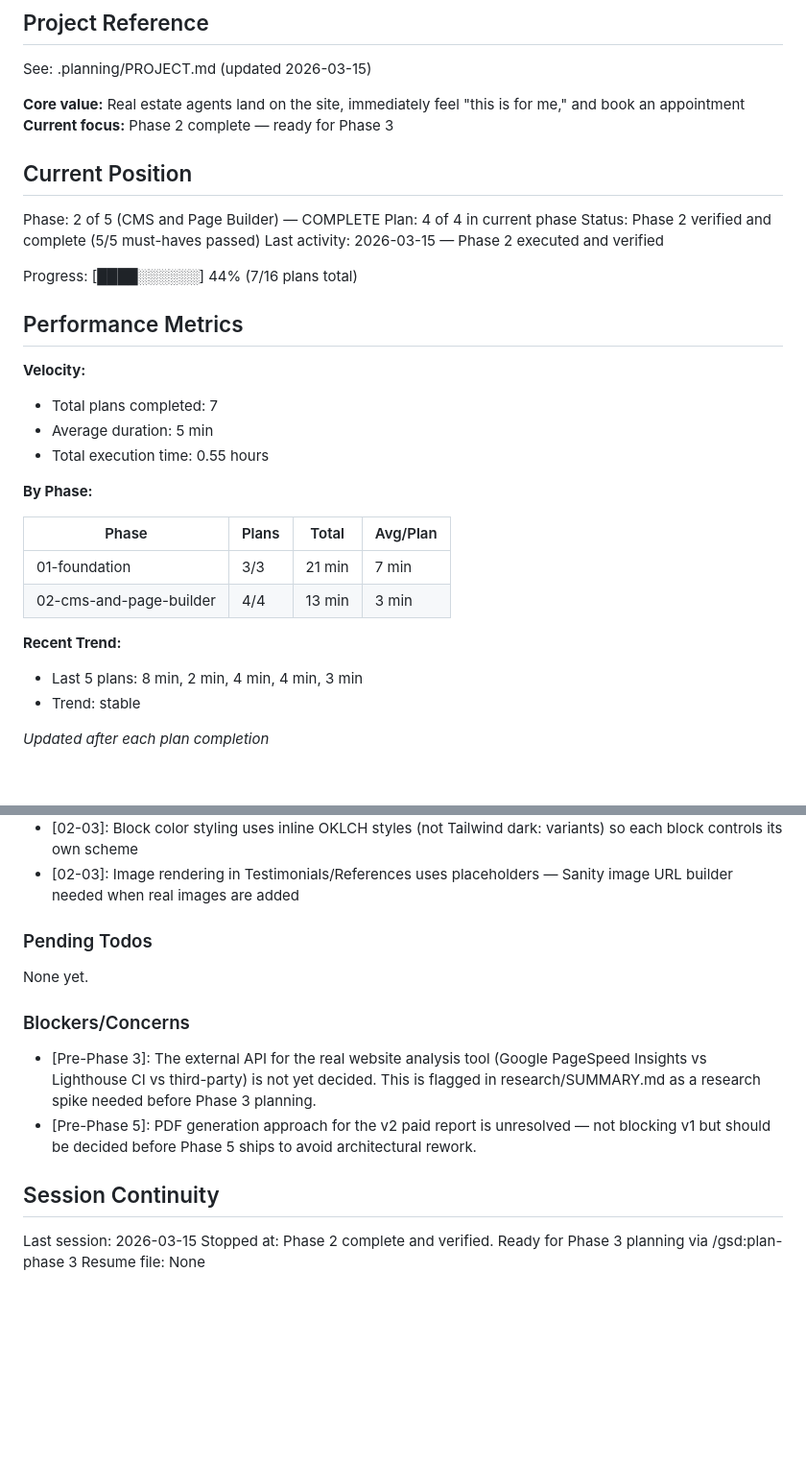
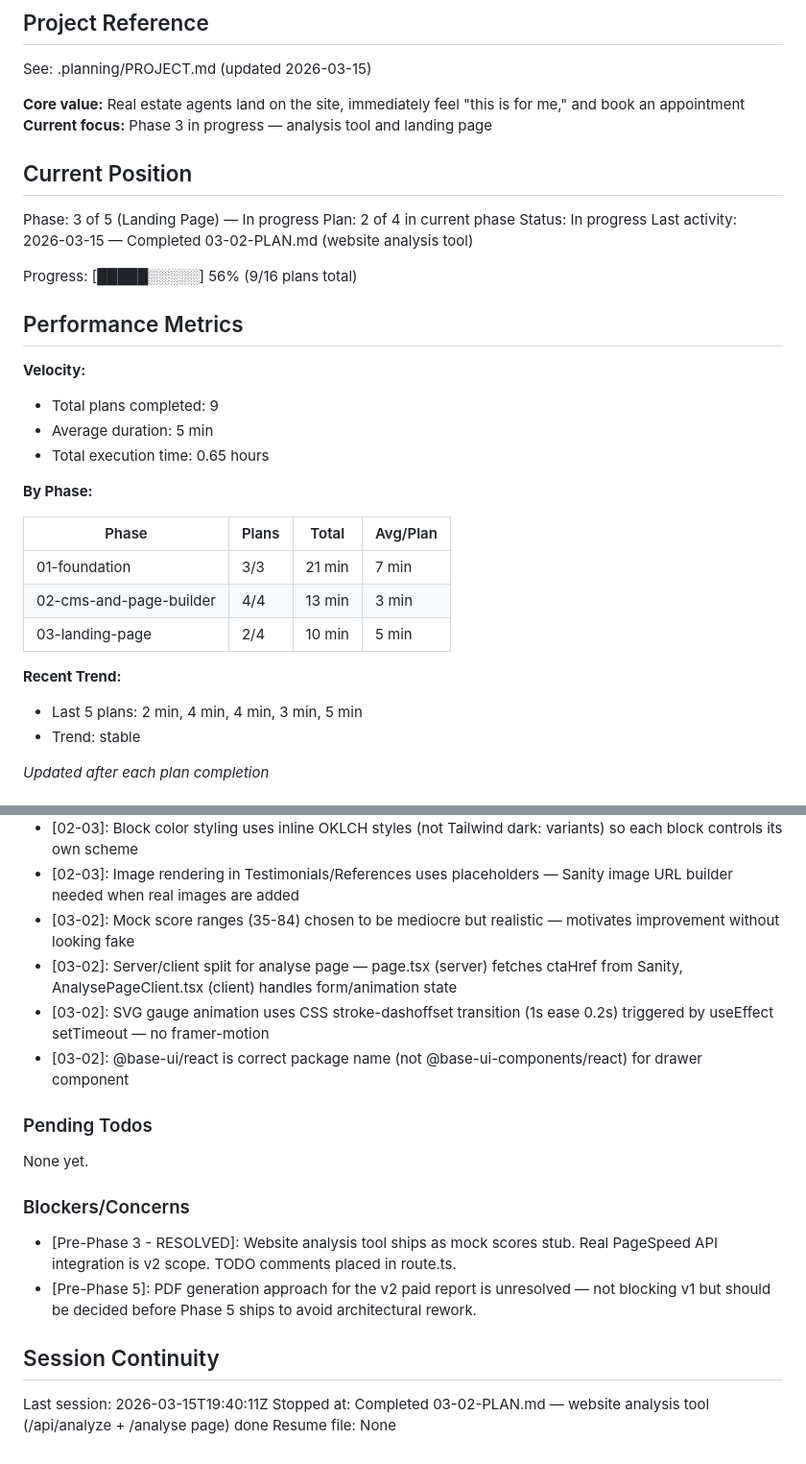
Before and after one commit to NestorSegura/nestorsegeura-real-estate, a Markdown page: .planning/STATE.md, 2 parts joined by grey strips. Shown at 96% size. Drawn GitHub-style; blank space fills up the shorter version.

Commit message:
docs(03-02): complete website analysis tool plan
Tasks completed: 2/2
- Task 1: Create /api/analyze POST endpoint with Zod validation
- Task 2: Build analyse page with URL form and animated SVG score gauges

SUMMARY: .planning/phases/03-landing-page/03-02-SUMMARY.md

```diff
--- a/.planning/STATE.md
+++ b/.planning/STATE.md
@@ -5,23 +5,23 @@
 See: .planning/PROJECT.md (updated 2026-03-15)
 
 **Core value:** Real estate agents land on the site, immediately feel "this is for me," and book an appointment
-**Current focus:** Phase 2 complete — ready for Phase 3
+**Current focus:** Phase 3 in progress — analysis tool and landing page
 
 ## Current Position
 
-Phase: 2 of 5 (CMS and Page Builder) — COMPLETE
-Plan: 4 of 4 in current phase
-Status: Phase 2 verified and complete (5/5 must-haves passed)
-Last activity: 2026-03-15 — Phase 2 executed and verified
+Phase: 3 of 5 (Landing Page) — In progress
+Plan: 2 of 4 in current phase
+Status: In progress
+Last activity: 2026-03-15 — Completed 03-02-PLAN.md (website analysis tool)
 
-Progress: [████░░░░░░] 44% (7/16 plans total)
+Progress: [█████░░░░░] 56% (9/16 plans total)
 
 ## Performance Metrics
 
 **Velocity:**
-- Total plans completed: 7
+- Total plans completed: 9
 - Average duration: 5 min
-- Total execution time: 0.55 hours
+- Total execution time: 0.65 hours
 
 **By Phase:**
 
@@ -29,9 +29,10 @@ Progress: [████░░░░░░] 44% (7/16 plans total)
 |-------|-------|-------|----------|
 | 01-foundation | 3/3 | 21 min | 7 min |
 | 02-cms-and-page-builder | 4/4 | 13 min | 3 min |
+| 03-landing-page | 2/4 | 10 min | 5 min |
 
 **Recent Trend:**
-- Last 5 plans: 8 min, 2 min, 4 min, 4 min, 3 min
+- Last 5 plans: 2 min, 4 min, 4 min, 3 min, 5 min
 - Trend: stable
 
 *Updated after each plan completion*
@@ -71,6 +72,10 @@ Recent decisions affecting current work:
 - [02-03]: PageBuilder uses local PageSection type (not TypeGen union) to avoid discriminated union spreading issues
 - [02-03]: Block color styling uses inline OKLCH styles (not Tailwind dark: variants) so each block controls its own scheme
 - [02-03]: Image rendering in Testimonials/References uses placeholders — Sanity image URL builder needed when real images are added
+- [03-02]: Mock score ranges (35-84) chosen to be mediocre but realistic — motivates improvement without looking fake
+- [03-02]: Server/client split for analyse page — page.tsx (server) fetches ctaHref from Sanity, AnalysePageClient.tsx (client) handles form/animation state
+- [03-02]: SVG gauge animation uses CSS stroke-dashoffset transition (1s ease 0.2s) triggered by useEffect setTimeout — no framer-motion
+- [03-02]: @base-ui/react is correct package name (not @base-ui-components/react) for drawer component
 
 ### Pending Todos
 
@@ -78,11 +83,11 @@ None yet.
 
 ### Blockers/Concerns
 
-- [Pre-Phase 3]: The external API for the real website analysis tool (Google PageSpeed Insights vs Lighthouse CI vs third-party) is not yet decided. This is flagged in research/SUMMARY.md as a research spike needed before Phase 3 planning.
+- [Pre-Phase 3 - RESOLVED]: Website analysis tool ships as mock scores stub. Real PageSpeed API integration is v2 scope. TODO comments placed in route.ts.
 - [Pre-Phase 5]: PDF generation approach for the v2 paid report is unresolved — not blocking v1 but should be decided before Phase 5 ships to avoid architectural rework.
 
 ## Session Continuity
 
-Last session: 2026-03-15
-Stopped at: Phase 2 complete and verified. Ready for Phase 3 planning via /gsd:plan-phase 3
+Last session: 2026-03-15T19:40:11Z
+Stopped at: Completed 03-02-PLAN.md — website analysis tool (/api/analyze + /analyse page) done
 Resume file: None
```
Also changed, not shown: 1 other file.
